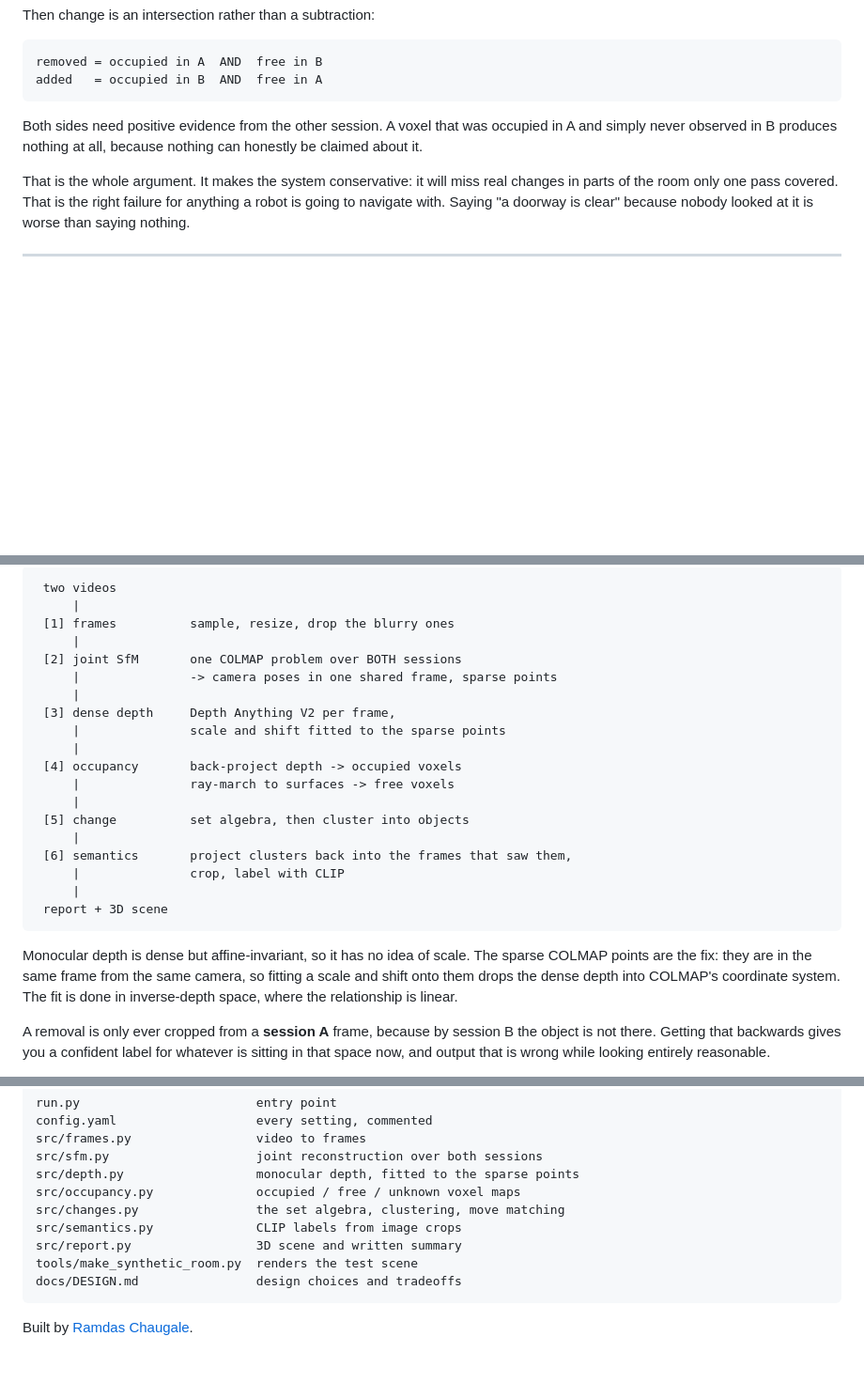
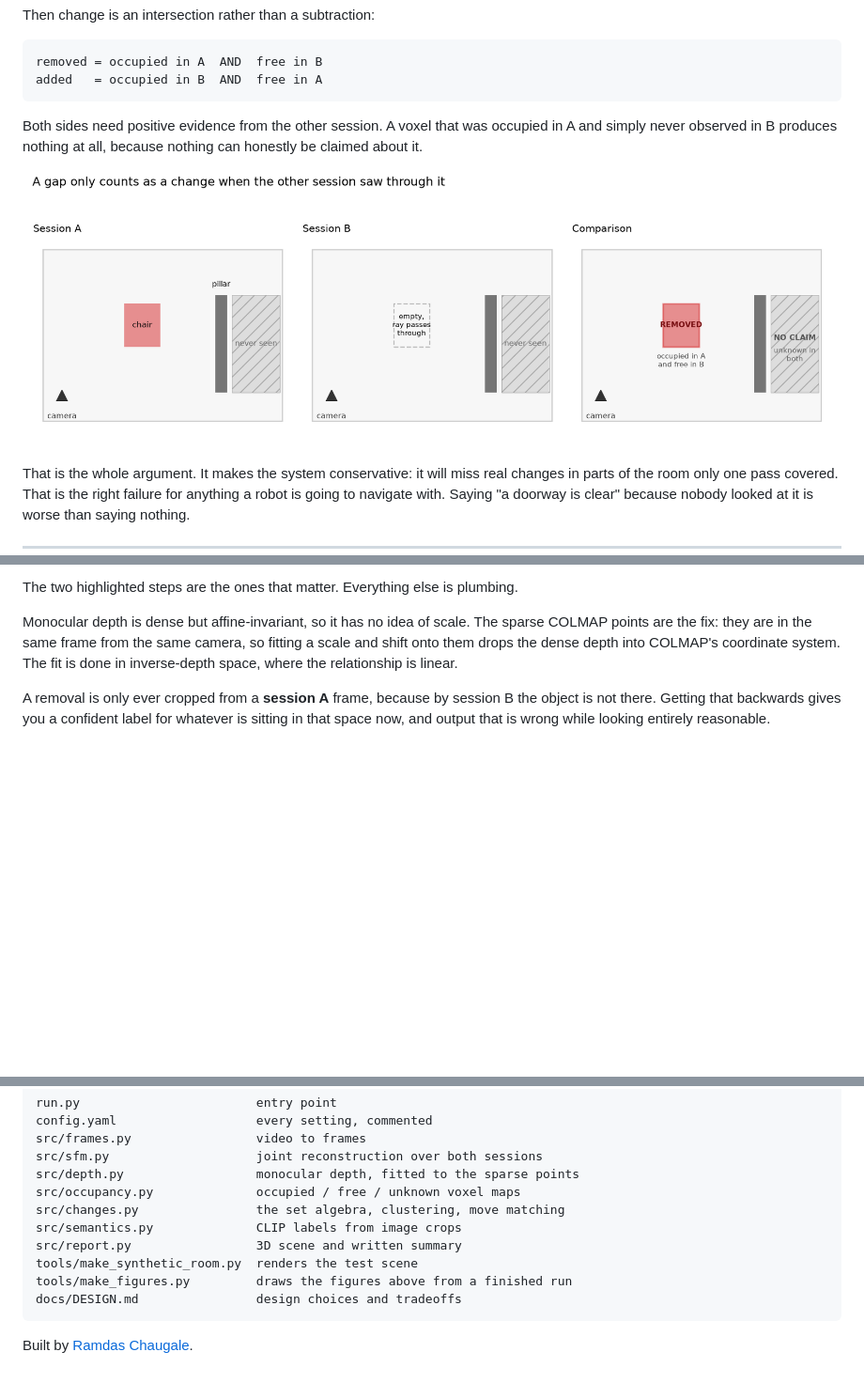
Before and after one commit to Ramdas-Chaugale/room-change-detection, a Markdown page: README.md, 3 parts joined by grey strips. Shown: that part at 94% size. Drawn GitHub-style; pictures changed too: docs/figures/occupancy_states.png (added); blank space fills up the shorter version.

````diff
--- a/README.md
+++ b/README.md
@@ -66,6 +66,8 @@ Both sides need positive evidence from the other session. A voxel that was
 occupied in A and simply never observed in B produces nothing at all, because
 nothing can honestly be claimed about it.
 
+![how the three states resolve](docs/figures/occupancy_states.png)
+
 That is the whole argument. It makes the system conservative: it will miss real
 changes in parts of the room only one pass covered. That is the right failure
 for anything a robot is going to navigate with. Saying "a doorway is clear"
@@ -78,24 +111,7 @@ because nobody looked at it is worse than saying nothing.
 ```
- two videos
-     |
- [1] frames          sample, resize, drop the blurry ones
-     |
- [2] joint SfM       one COLMAP problem over BOTH sessions
-     |               -> camera poses in one shared frame, sparse points
-     |
- [3] dense depth     Depth Anything V2 per frame,
-     |               scale and shift fitted to the sparse points
-     |
- [4] occupancy       back-project depth -> occupied voxels
-     |               ray-march to surfaces -> free voxels
-     |
- [5] change          set algebra, then cluster into objects
-     |
- [6] semantics       project clusters back into the frames that saw them,
-     |               crop, label with CLIP
-     |
- report + 3D scene
-```
+
+The two highlighted steps are the ones that matter. Everything else is
+plumbing.
 
 Monocular depth is dense but affine-invariant, so it has no idea of scale. The
 sparse COLMAP points are the fix: they are in the same frame from the same
@@ -229,6 +252,7 @@ src/changes.py                the set algebra, clustering, move matching
 src/semantics.py              CLIP labels from image crops
 src/report.py                 3D scene and written summary
 tools/make_synthetic_room.py  renders the test scene
+tools/make_figures.py         draws the figures above from a finished run
 docs/DESIGN.md                design choices and tradeoffs
 ```
 
````
Also changed, not shown: other parts of README.md (+39 -1 lines), docs/DESIGN.md (+8 -0 lines), examples/README.md (+6 -0 lines), docs/figures/change_summary.png (added), docs/figures/topdown.png (added), 1 other file.
